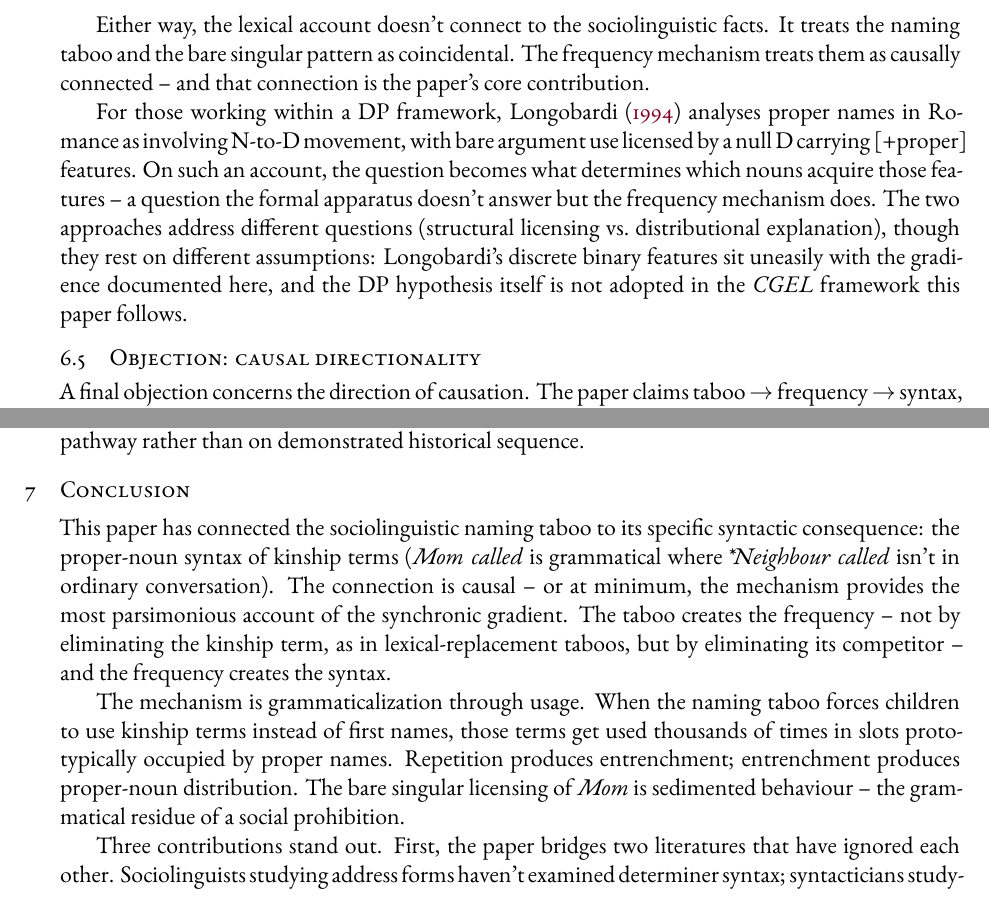
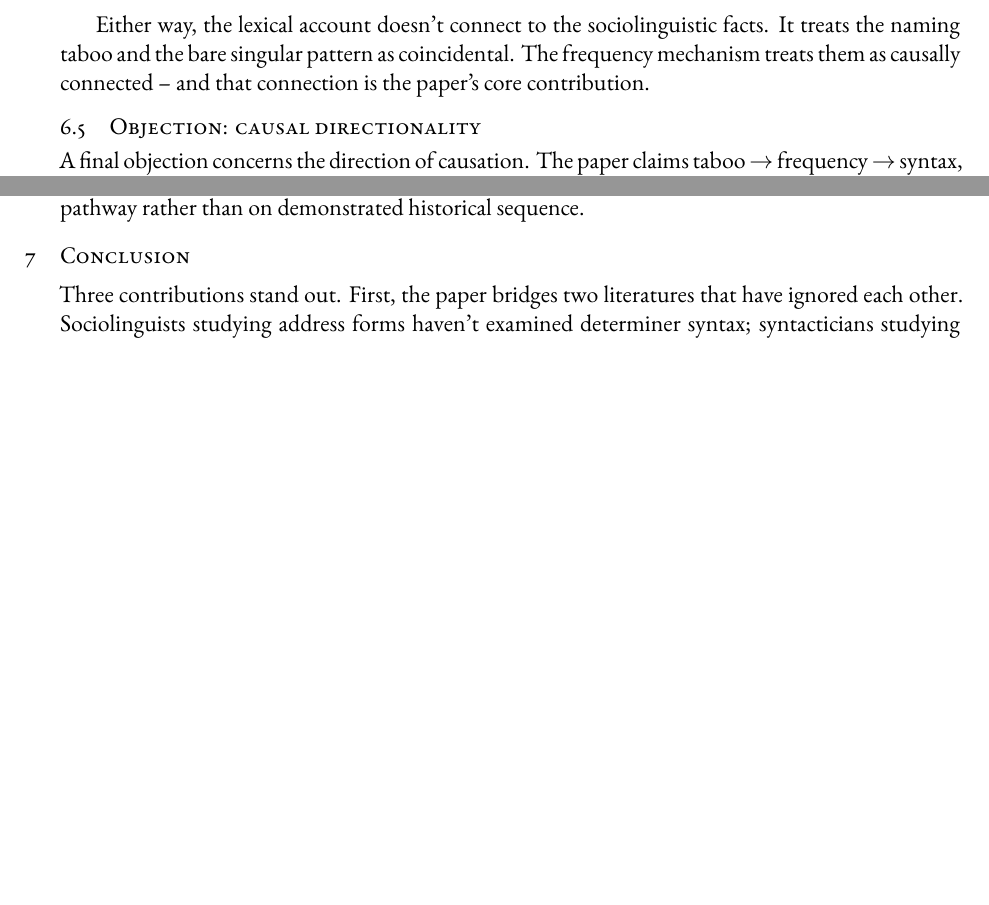
Before and after one commit to BrettRey/English_kinship_terms, a LaTeX paper (main.tex): two parts of page 20 of 23, joined at a grey line, cut so that both start at the same text, the shorter picture padded with empty space. The pictures show the PDF file main.pdf that the author committed with the source.

Commit message:
Cut Longobardi paragraph and trim conclusion
- Remove Longobardi/DP paragraph from §6.4 (lexical specification)
- Cut two recap paragraphs opening the conclusion (redundant with
  abstract and intro)
- Tighten Parent Trap return: avoid near-verbatim echoes of intro,
  develop "restoration of a word" into "restoration of a license"

Co-Authored-By: Claude Opus 4.6 <noreply@anthropic.com>

```diff
--- a/main.tex
+++ b/main.tex
@@ -401,8 +401,6 @@ The strongest version of this alternative is a construction-grammar analysis whe
 
 Either way, the lexical account doesn't connect to the sociolinguistic facts. It treats the naming taboo and the bare singular pattern as coincidental. The frequency mechanism treats them as causally connected~-- and that connection is the paper's core contribution.
 
-For those working within a DP framework, \textcite{Longobardi1994} analyses proper names in Romance as involving N-to-D movement, with bare argument use licensed by a null D carrying [+proper] features. On such an account, the question becomes what determines which nouns acquire those features~-- a question the formal apparatus doesn't answer but the frequency mechanism does. The two approaches address different questions (structural licensing vs.\ distributional explanation), though they rest on different assumptions: Longobardi's discrete binary features sit uneasily with the gradience documented here, and the DP hypothesis itself is not adopted in the \emph{CGEL} framework this paper follows.
-
 \subsection{Objection: causal directionality}
 
 A final objection concerns the direction of causation. The paper claims taboo $\to$ frequency $\to$ syntax, but an alternative direction is possible: syntax $\to$ social status $\to$ taboo. On this view, kinship terms that \emph{already had} proper-noun syntax (for whatever reason) acquired special social significance \emph{because} of their grammatical distinctiveness, and the taboo emerged to protect that significance.
@@ -413,6 +411,3 @@ The mechanism predicts that address norms should precede bare-argument licensing
 
 \section{Conclusion}\label{sec:conclusion}
 
-This paper has connected the sociolinguistic naming taboo to its specific syntactic consequence: the proper-noun syntax of kinship terms (\mention{Mom called} is grammatical where \ungram{\mention{Neighbour called}} isn't in ordinary conversation). The connection is causal~-- or at minimum, the mechanism provides the most parsimonious account of the synchronic gradient. The taboo creates the frequency~-- not by eliminating the kinship term, as in lexical-replacement taboos, but by eliminating its competitor~-- and the frequency creates the syntax.
-
-The mechanism is grammaticalization through usage. When the naming taboo forces children to use kinship terms instead of first names, those terms get used thousands of times in slots prototypically occupied by proper names. Repetition produces entrenchment; entrenchment produces proper-noun distribution. The bare singular licensing of \mention{Mom} is sedimented behaviour~-- the grammatical residue of a social prohibition.
```
Also changed, not shown: main.pdf, main.tex (5 more changed lines).
